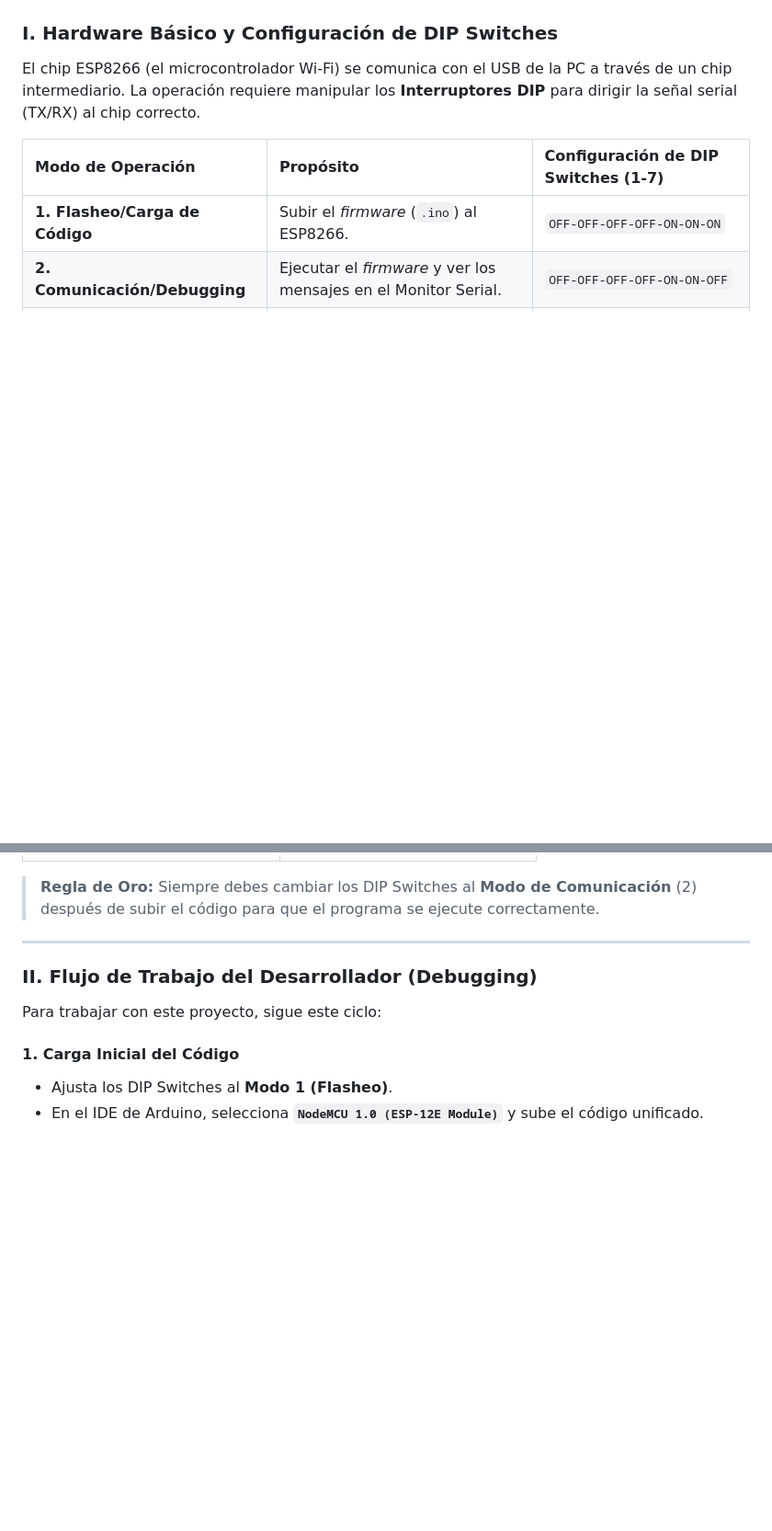
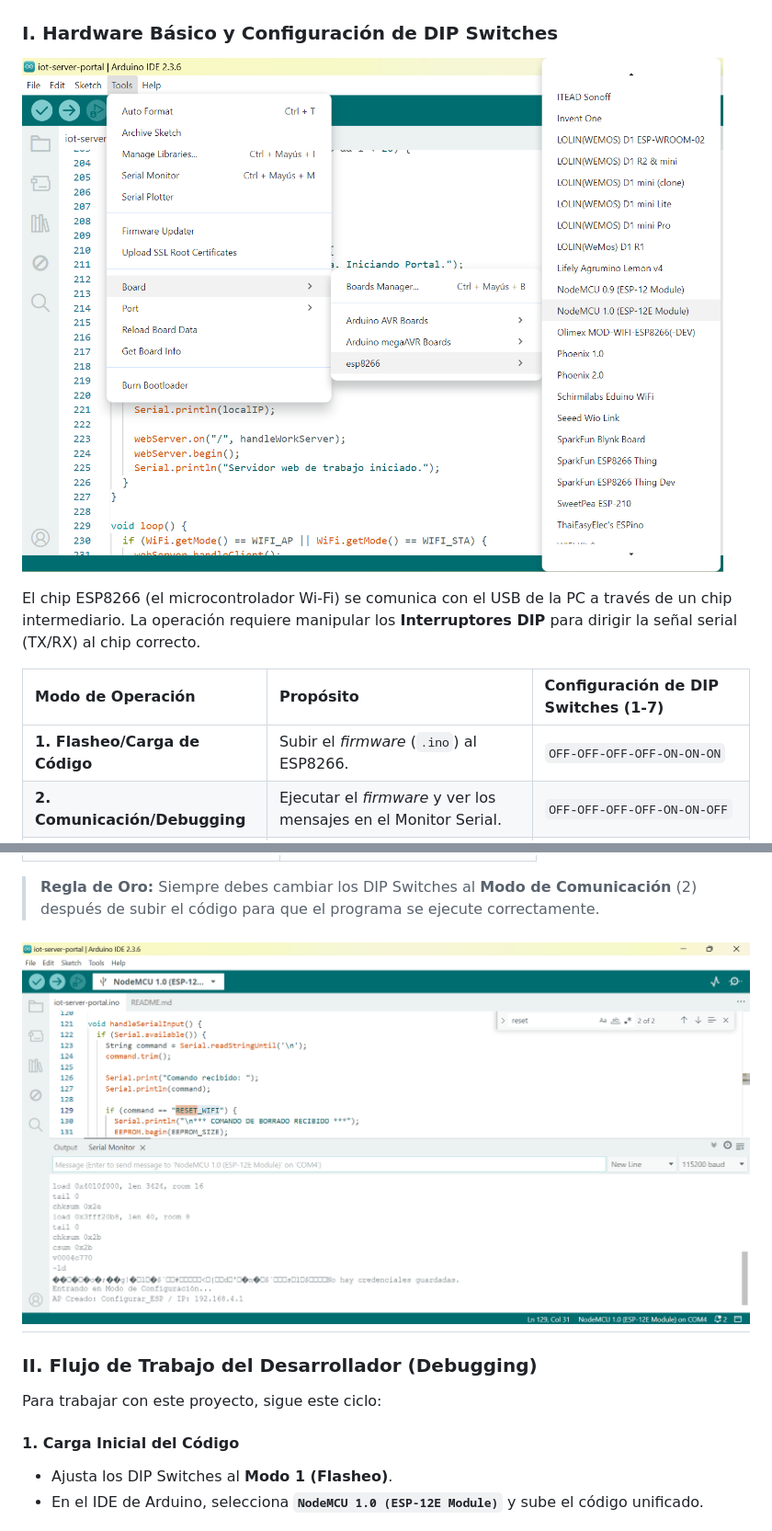
Before and after one commit to oigonzalezp2024/iot-server-portal, a Markdown page: docs/developer.md, 2 parts joined by grey strips. Shown: that part at 92% size. Rendered like a GitHub page; pictures changed too: docs/images/board_config.png (added), docs/images/serial_monitor.png (added); blank space fills up the shorter version.

```diff
--- a/docs/developer.md
+++ b/docs/developer.md
@@ -5,6 +5,9 @@ Este proyecto implementa un Servidor IoT con Portal Cautivo y Token Temporal en
 ![alt text](./images/image.png)
 
 ### I. Hardware Básico y Configuración de DIP Switches
+
+
+![alt text](./images/board_config.png)
 
 El chip ESP8266 (el microcontrolador Wi-Fi) se comunica con el USB de la PC a través de un chip intermediario. La operación requiere manipular los **Interruptores DIP** para dirigir la señal serial (TX/RX) al chip correcto.
 
@@ -21,6 +24,7 @@ El chip ESP8266 (el microcontrolador Wi-Fi) se comunica con el USB de la PC a tr
 
 > **Regla de Oro:** Siempre debes cambiar los DIP Switches al **Modo de Comunicación** (2) después de subir el código para que el programa se ejecute correctamente.
 
+![alt text](./images/serial_monitor.png)
 ---
 
 ### II. Flujo de Trabajo del Desarrollador (Debugging)
```
Also changed, not shown: 2 other files.
